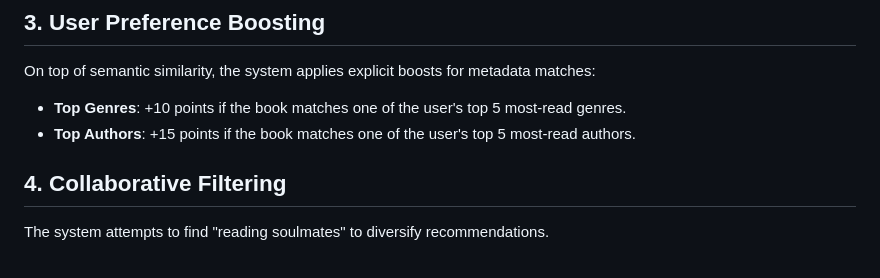
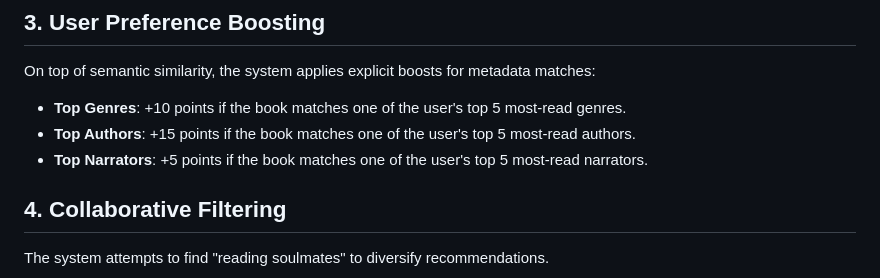
Before and after one commit to h43lb1t0/abs-audiobook-recommender, a Markdown page: docs/RECOMMENDATION_ALGO.md, the part around one of its changes. GitHub-like rendering.

```diff
--- a/RECOMMENDATION_ALGO.md
+++ b/docs/RECOMMENDATION_ALGO.md
@@ -58,6 +58,7 @@ The system ranks unread books using a **Two-Phase** approach based on user ratin
 On top of semantic similarity, the system applies explicit boosts for metadata matches:
 -   **Top Genres**: +10 points if the book matches one of the user's top 5 most-read genres.
 -   **Top Authors**: +15 points if the book matches one of the user's top 5 most-read authors.
+-   **Top Narrators**: +5 points if the book matches one of the user's top 5 most-read narrators.
 
 ## 4. Collaborative Filtering
 
```
Also changed, not shown: other parts of docs/RECOMMENDATION_ALGO.md (+2 -1 lines), README.md (+1 -1 lines).
